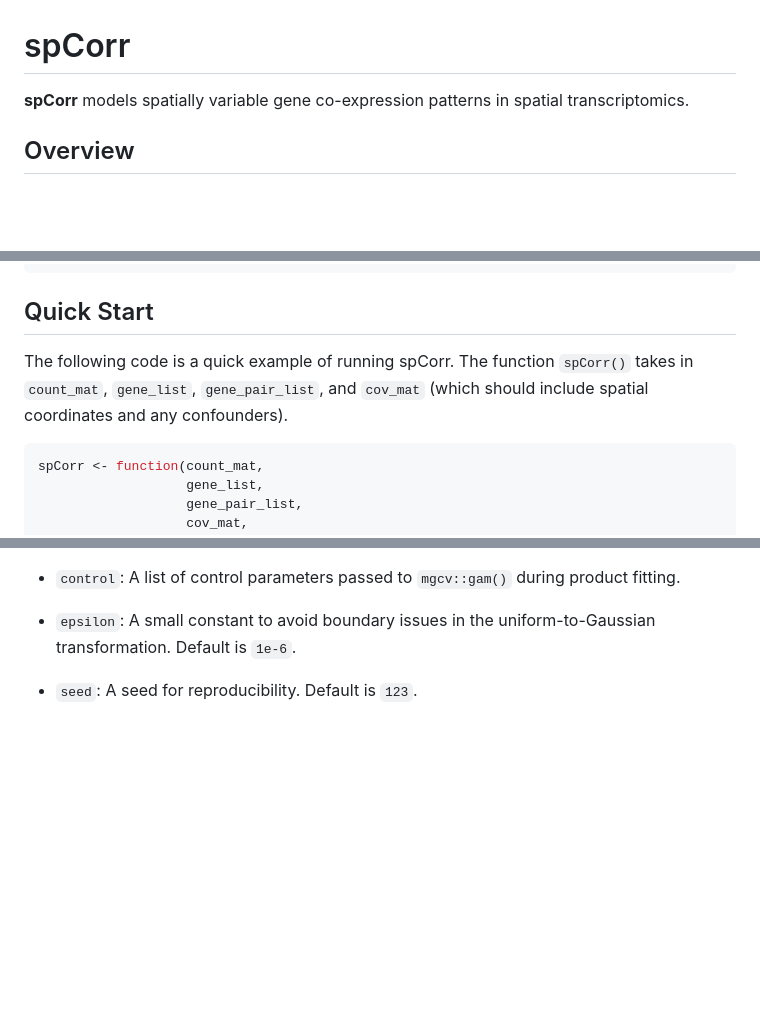
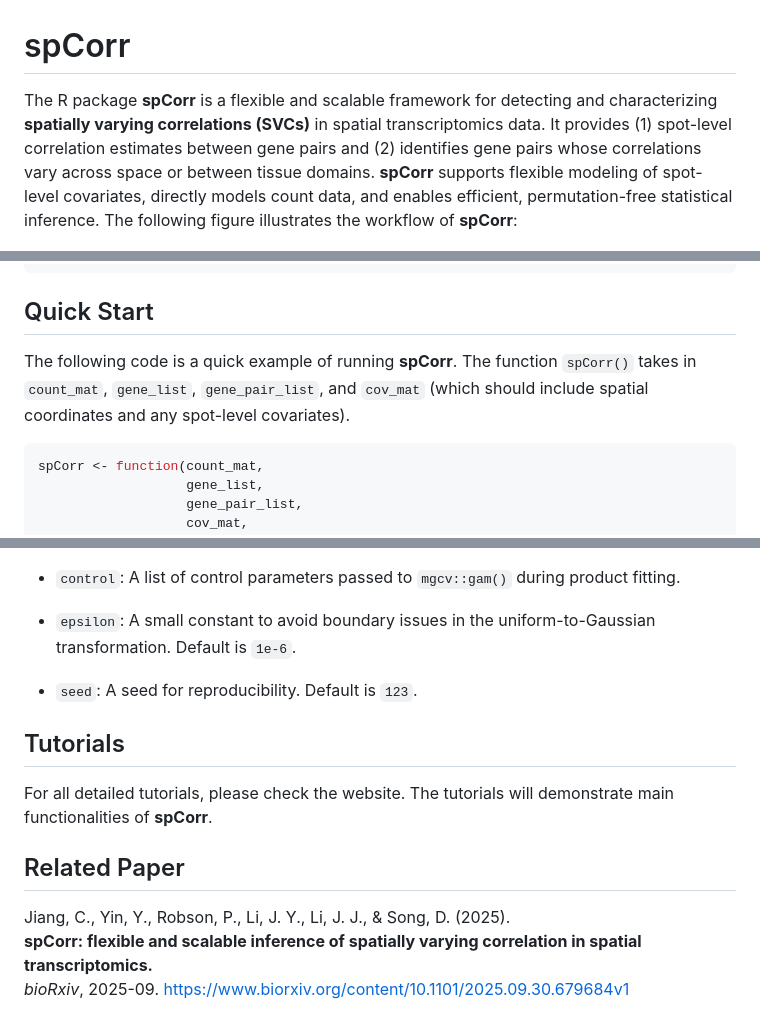
Before and after one commit to chexjiang/spCorr, a Markdown page: README.md, 3 parts joined by grey strips. Rendered like a GitHub page; blank space fills up the shorter version.

````diff
--- a/README.md
+++ b/README.md
@@ -1,9 +1,7 @@
 # spCorr
 
-**spCorr** models spatially variable gene co-expression patterns in spatial transcriptomics.
+The R package **spCorr** is a flexible and scalable framework for detecting and characterizing **spatially varying correlations (SVCs)** in spatial transcriptomics data. It provides (1) spot-level correlation estimates between gene pairs and (2) identifies gene pairs whose correlations vary across space or between tissue domains. **spCorr** supports flexible modeling of spot-level covariates, directly models count data, and enables efficient, permutation-free statistical inference. The following figure illustrates the workflow of **spCorr**:
 
-
-## Overview
 ![spCorr Overview](fig/fig1.jpg)
 
 
@@ -19,7 +17,7 @@ devtools::install_github("chexjiang/spCorr")
 
 ## Quick Start<a name="quick-start"></a>
 
-The following code is a quick example of running spCorr. The function `spCorr()` takes in `count_mat`, `gene_list`, `gene_pair_list`, and `cov_mat` (which should include spatial coordinates and any confounders).
+The following code is a quick example of running **spCorr**. The function `spCorr()` takes in `count_mat`, `gene_list`, `gene_pair_list`, and `cov_mat` (which should include spatial coordinates and any spot-level covariates).
 
 
 ``` r
@@ -83,3 +81,15 @@ The parameters of `spCorr()` are:
 - `epsilon`: A small constant to avoid boundary issues in the uniform-to-Gaussian transformation. Default is `1e-6`.
 
 - `seed`: A seed for reproducibility. Default is `123`.
+
+
+
+## Tutorials<a name="tutorials"></a>
+
+For all detailed tutorials, please check the website. The tutorials will demonstrate main functionalities of **spCorr**.
+
+## Related Paper<a name="related-paper"></a>
+
+Jiang, C., Yin, Y., Robson, P., Li, J. Y., Li, J. J., & Song, D. (2025).
+**spCorr: flexible and scalable inference of spatially varying correlation in spatial transcriptomics.**
+*bioRxiv*, 2025-09. [https://www.biorxiv.org/content/10.1101/2025.09.30.679684v1](https://www.biorxiv.org/content/10.1101/2025.09.30.679684v1)
````
